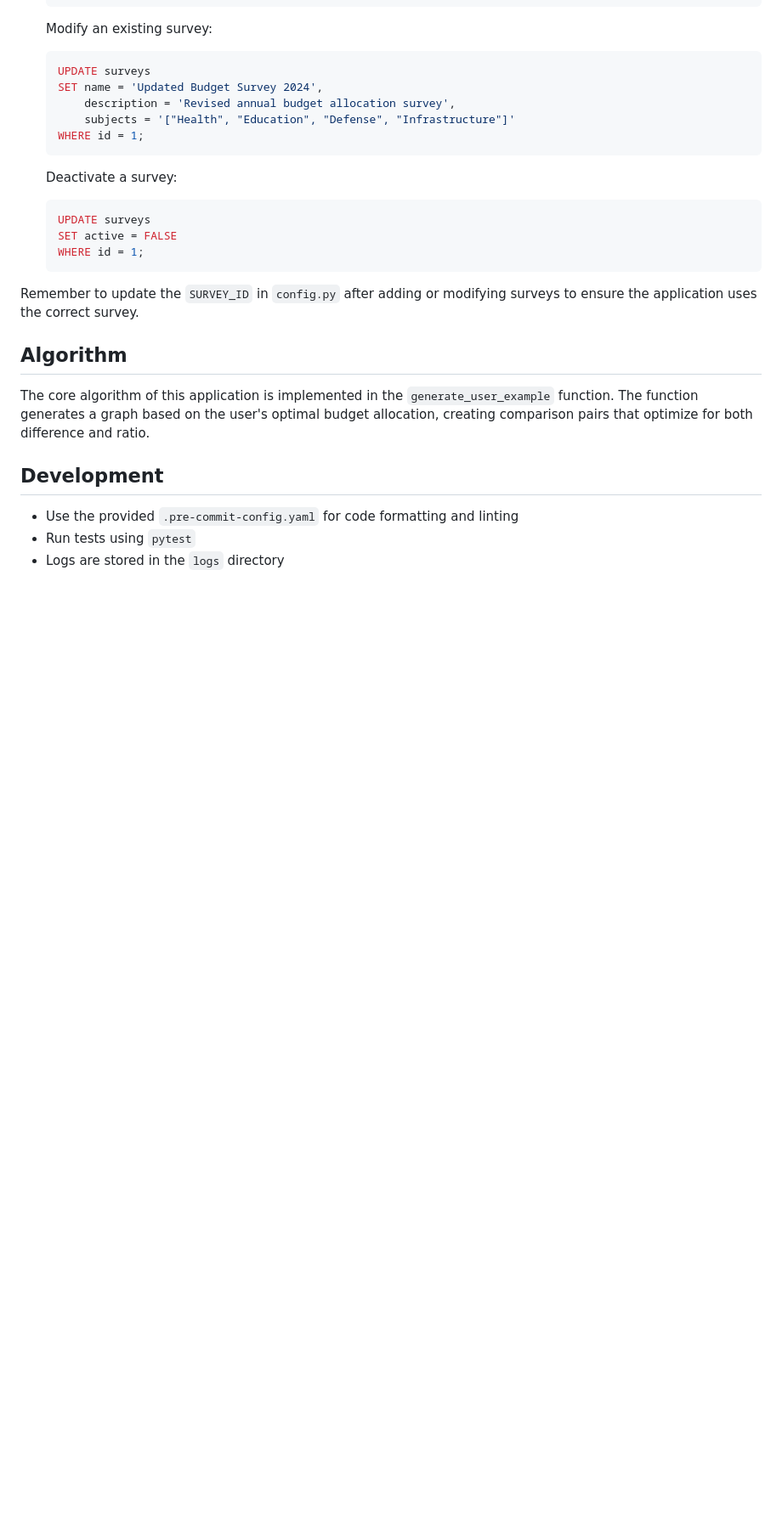
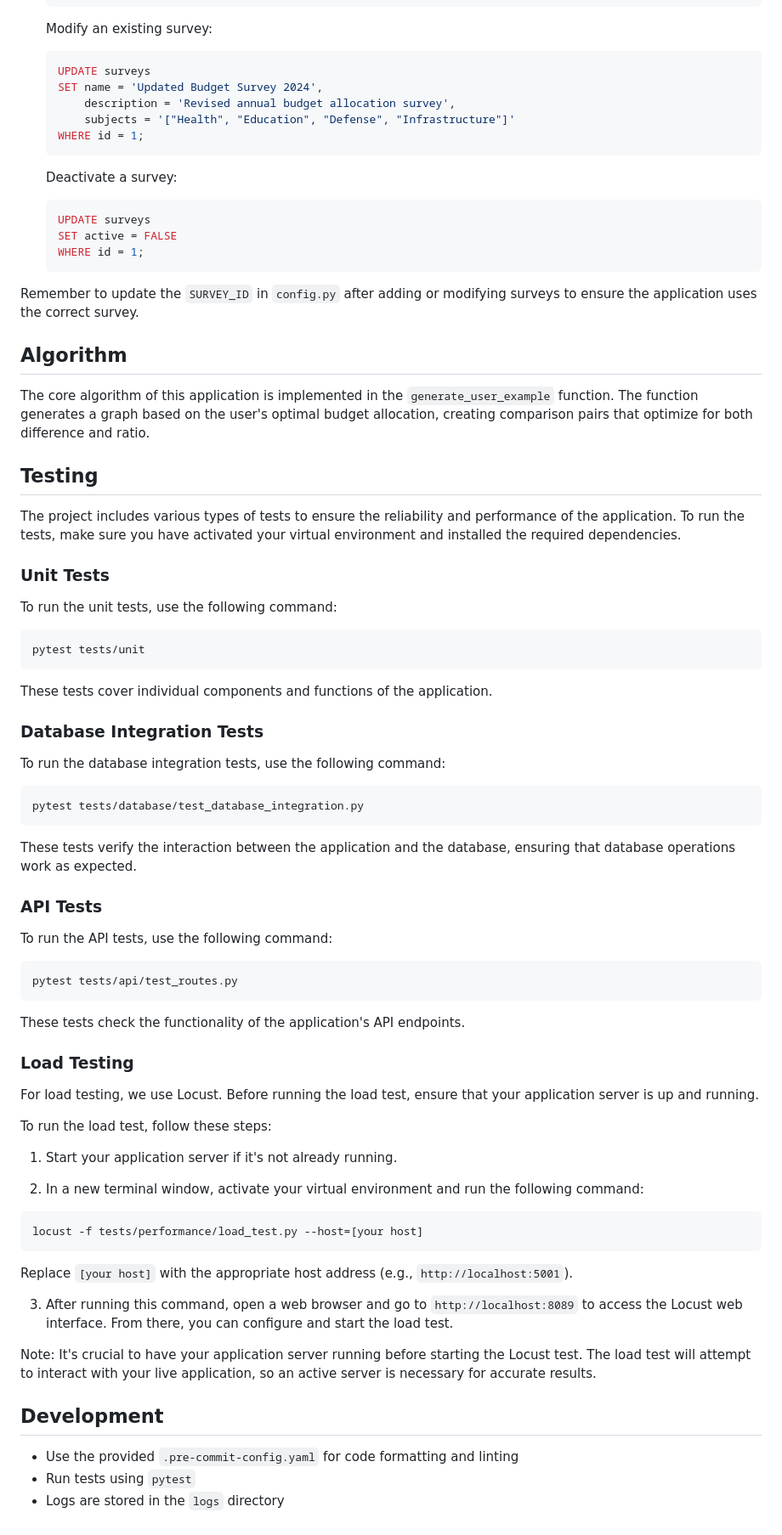
Before and after one commit to ariel-research/budget-survey, a Markdown page: README.md, the part around one of its changes. Shown at 85% size. Rendered like a GitHub page; blank space fills up the shorter version.

````diff
--- a/README.md
+++ b/README.md
@@ -184,6 +168,60 @@ Remember to update the `SURVEY_ID` in `config.py` after adding or modifying surv
 ## Algorithm
 The core algorithm of this application is implemented in the `generate_user_example` function. The function generates a graph based on the user's optimal budget allocation, creating comparison pairs that optimize for both difference and ratio.
 
+## Testing
+
+The project includes various types of tests to ensure the reliability and performance of the application. To run the tests, make sure you have activated your virtual environment and installed the required dependencies.
+
+### Unit Tests
+
+To run the unit tests, use the following command:
+
+```
+pytest tests/unit
+```
+
+These tests cover individual components and functions of the application.
+
+### Database Integration Tests
+
+To run the database integration tests, use the following command:
+
+```
+pytest tests/database/test_database_integration.py
+```
+
+These tests verify the interaction between the application and the database, ensuring that database operations work as expected.
+
+### API Tests
+
+To run the API tests, use the following command:
+
+```
+pytest tests/api/test_routes.py
+```
+
+These tests check the functionality of the application's API endpoints.
+
+### Load Testing
+
+For load testing, we use Locust. Before running the load test, ensure that your application server is up and running.
+
+To run the load test, follow these steps:
+
+1. Start your application server if it's not already running.
+
+2. In a new terminal window, activate your virtual environment and run the following command:
+
+```
+locust -f tests/performance/load_test.py --host=[your host]
+```
+
+Replace `[your host]` with the appropriate host address (e.g., `http://localhost:5001`).
+
+3. After running this command, open a web browser and go to `http://localhost:8089` to access the Locust web interface. From there, you can configure and start the load test.
+
+Note: It's crucial to have your application server running before starting the Locust test. The load test will attempt to interact with your live application, so an active server is necessary for accurate results.
+
 ## Development
 - Use the provided `.pre-commit-config.yaml` for code formatting and linting
 - Run tests using `pytest`
````
Also changed, not shown: other parts of README.md (+1 -17 lines).
